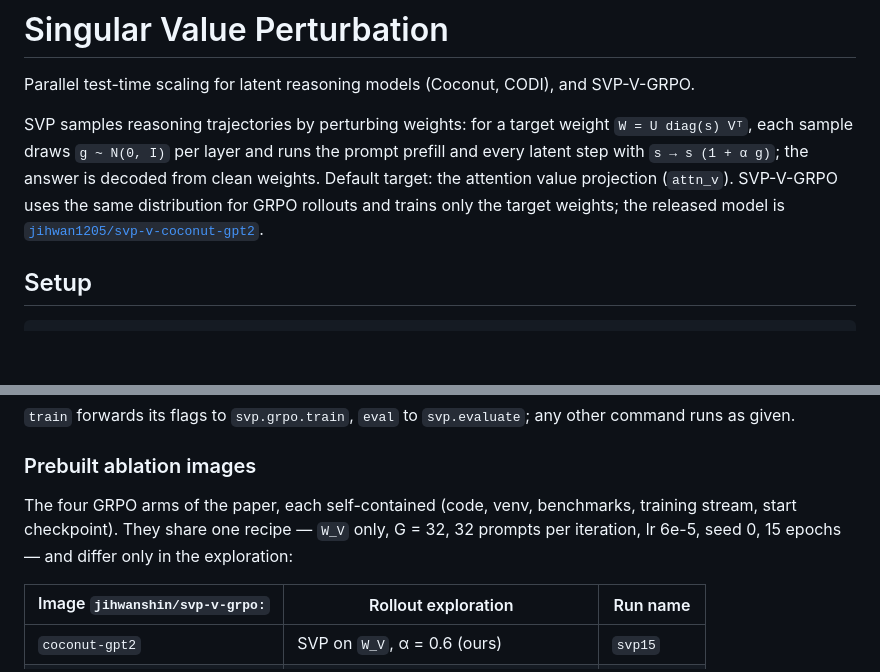
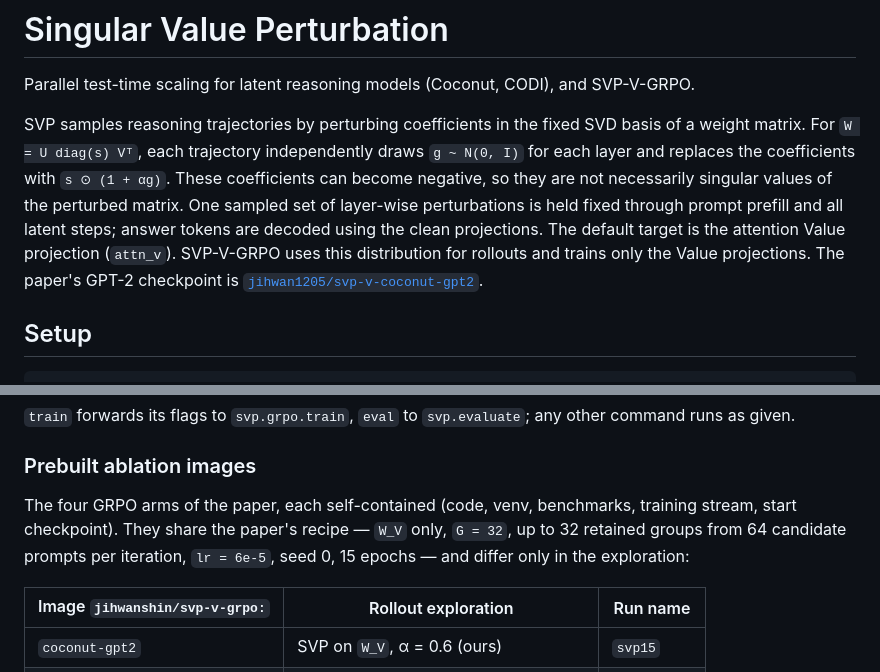
Before and after one commit to jihwan1205/Singular-Value-Perturbation, a Markdown page: README.md, 2 parts joined by grey strips. GitHub-like rendering; blank space fills up the shorter version.

```diff
--- a/README.md
+++ b/README.md
@@ -2,12 +2,16 @@
 
 Parallel test-time scaling for latent reasoning models (Coconut, CODI), and SVP-V-GRPO.
 
-SVP samples reasoning trajectories by perturbing weights: for a target weight
-`W = U diag(s) Vᵀ`, each sample draws `g ~ N(0, I)` per layer and runs the prompt
-prefill and every latent step with `s → s (1 + α g)`; the answer is decoded from clean
-weights. Default target: the attention value projection (`attn_v`). SVP-V-GRPO uses the
-same distribution for GRPO rollouts and trains only the target weights; the released
-model is [`jihwan1205/svp-v-coconut-gpt2`](https://huggingface.co/jihwan1205/svp-v-coconut-gpt2).
+SVP samples reasoning trajectories by perturbing coefficients in the fixed SVD basis
+of a weight matrix. For `W = U diag(s) Vᵀ`, each trajectory independently draws
+`g ~ N(0, I)` for each layer and replaces the coefficients with `s ⊙ (1 + αg)`.
+These coefficients can become negative, so they are not necessarily singular values
+of the perturbed matrix. One sampled set of layer-wise perturbations is held fixed
+through prompt prefill and all latent steps; answer tokens are decoded using the clean
+projections. The default target is the attention Value projection (`attn_v`).
+SVP-V-GRPO uses this distribution for rollouts and trains only the Value projections.
+The paper's GPT-2 checkpoint is
+[`jihwan1205/svp-v-coconut-gpt2`](https://huggingface.co/jihwan1205/svp-v-coconut-gpt2).
 
 ## Setup
 
@@ -116,8 +118,9 @@ docker run --gpus '"device=0"' -v $PWD/results:/workspace/svp/results svp eval -
 ### Prebuilt ablation images
 
 The four GRPO arms of the paper, each self-contained (code, venv, benchmarks, training
-stream, start checkpoint). They share one recipe — `W_V` only, G = 32, 32 prompts per
-iteration, lr 6e-5, seed 0, 15 epochs — and differ only in the exploration:
+stream, start checkpoint). They share the paper's recipe — `W_V` only, `G = 32`,
+up to 32 retained groups from 64 candidate prompts per iteration, `lr = 6e-5`,
+seed 0, 15 epochs — and differ only in the exploration:
 
 | Image `jihwanshin/svp-v-grpo:` | Rollout exploration | Run name |
 |---|---|---|
```
Also changed, not shown: other parts of README.md (+27 -29 lines).
